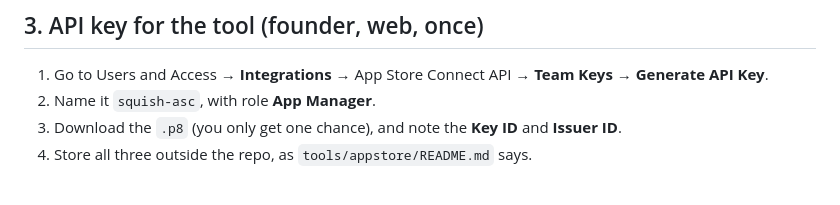
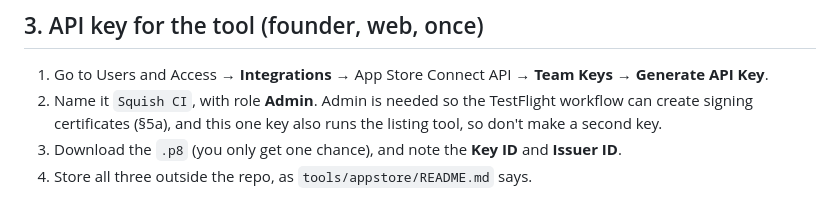
Before and after one commit to pravegm/squish, a Markdown page: docs/appstore/SUBMISSION.md, the part around the change. Drawn GitHub-style.

Commit message:
Runbook: one Admin API key for both TestFlight builds and the listing tool
Co-Authored-By: Claude Opus 5.5 <noreply@anthropic.com>

```diff
--- a/docs/appstore/SUBMISSION.md
+++ b/docs/appstore/SUBMISSION.md
@@ -79,7 +79,7 @@ Everything else is decided, written or automated.
 ## 3. API key for the tool (founder, web, once)
 
 1. Go to Users and Access → **Integrations** → App Store Connect API → **Team Keys** → **Generate API Key**.
-2. Name it `squish-asc`, with role **App Manager**.
+2. Name it `Squish CI`, with role **Admin**. Admin is needed so the TestFlight workflow can create signing certificates (§5a), and this one key also runs the listing tool, so don't make a second key.
 3. Download the `.p8` (you only get one chance), and note the **Key ID** and **Issuer ID**.
 4. Store all three outside the repo, as `tools/appstore/README.md` says.
 
```
